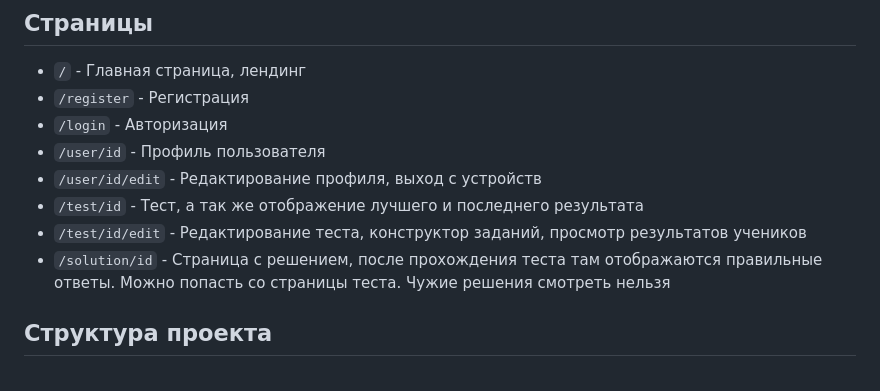
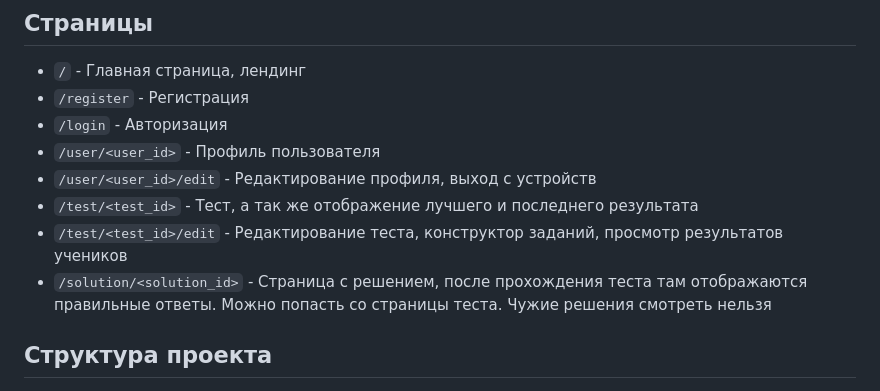
Before and after one commit to x64penguin/studenthub, a Markdown page: README.md, the part around one of its changes. GitHub-like rendering.

```diff
--- a/README.md
+++ b/README.md
@@ -39,11 +40,11 @@ npm run start
 * `/` - Главная страница, лендинг
 * `/register` - Регистрация
 * `/login` - Авторизация
-* `/user/id` - Профиль пользователя
-* `/user/id/edit` - Редактирование профиля, выход с устройств
-* `/test/id` - Тест, а так же отображение лучшего и последнего результата
-* `/test/id/edit` - Редактирование теста, конструктор заданий, просмотр результатов учеников
-* `/solution/id` - Страница с решением, после прохождения теста там отображаются правильные ответы.
+* `/user/<user_id>` - Профиль пользователя
+* `/user/<user_id>/edit` - Редактирование профиля, выход с устройств
+* `/test/<test_id>` - Тест, а так же отображение лучшего и последнего результата
+* `/test/<test_id>/edit` - Редактирование теста, конструктор заданий, просмотр результатов учеников
+* `/solution/<solution_id>` - Страница с решением, после прохождения теста там отображаются правильные ответы.
 Можно попасть со страницы теста. Чужие решения смотреть нельзя
 
 ## Структура проекта
```
Also changed, not shown: other parts of README.md (+2 -1 lines).
